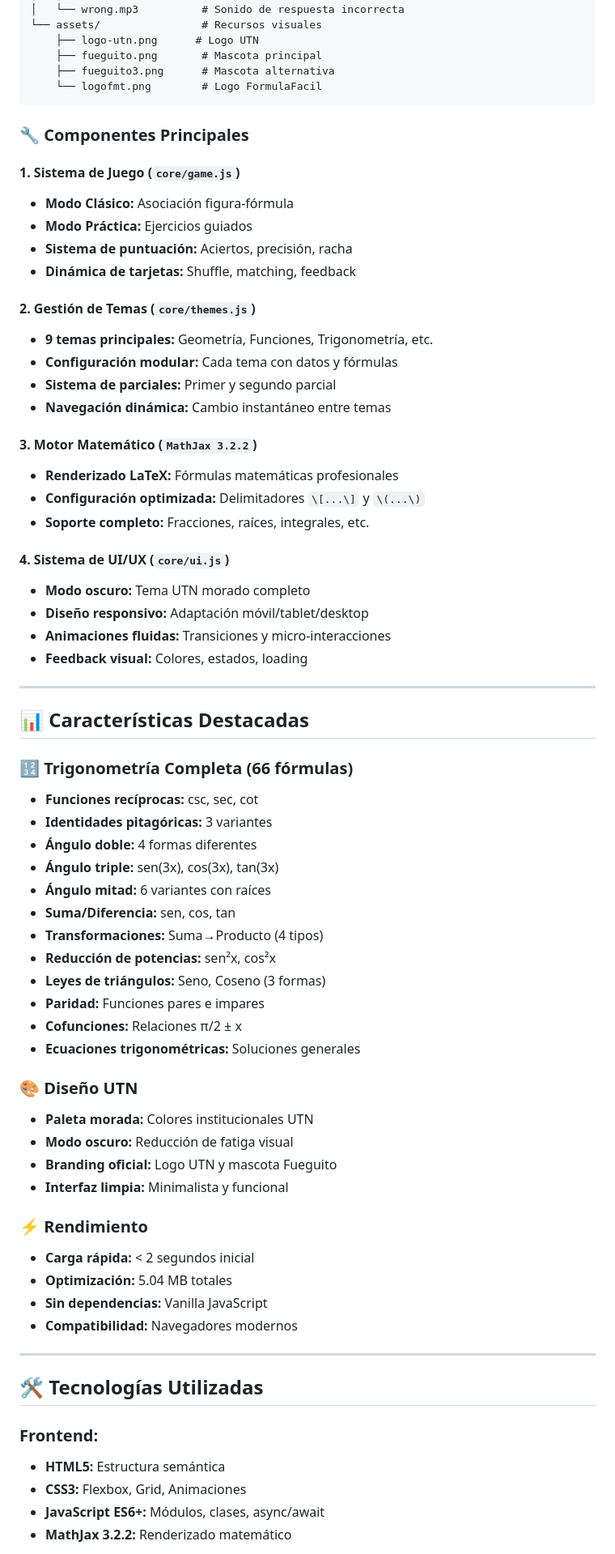
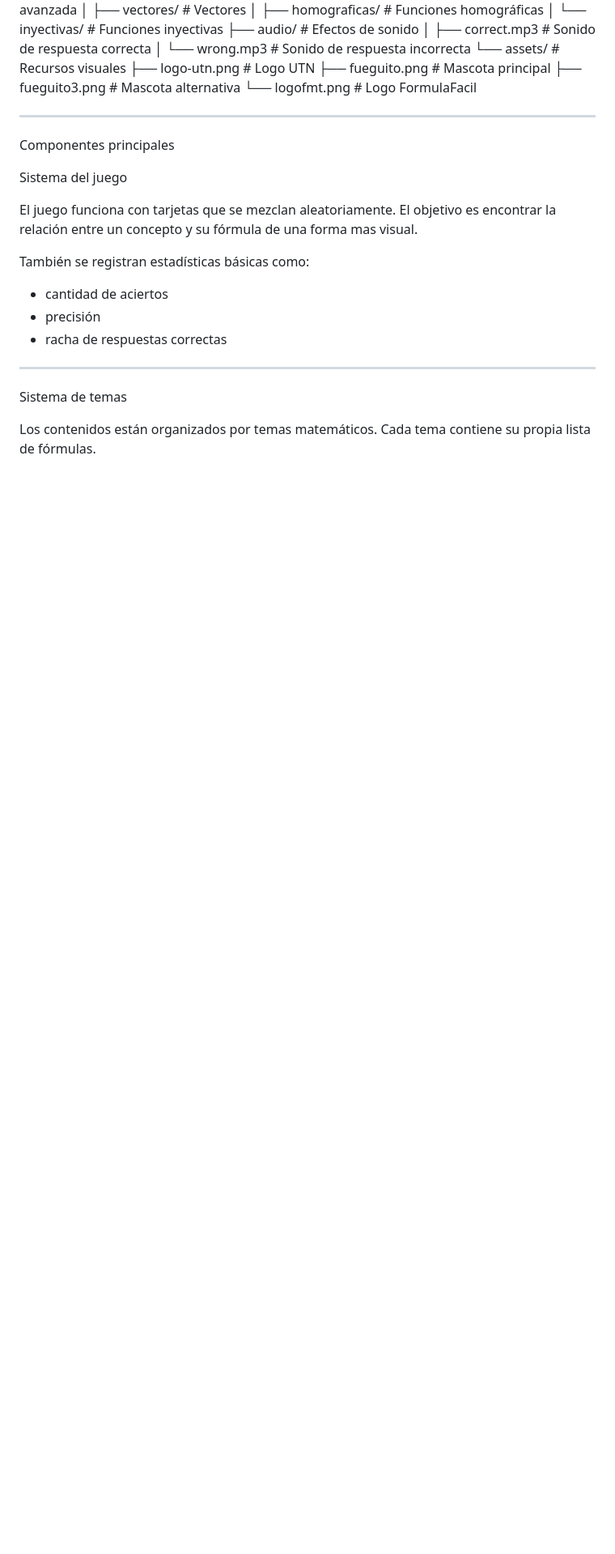
Before and after one commit to Isaacxiddd/FormulaFacil-, a Markdown page: formulafacil/README.md, the part around one of its changes. Shown at 81% size. Drawn GitHub-style; blank space fills up the shorter version.

````diff
--- a/formulafacil/README.md
+++ b/formulafacil/README.md
@@ -52,70 +61,26 @@ formulafacil/
     ├── fueguito.png       # Mascota principal
     ├── fueguito3.png      # Mascota alternativa
     └── logofmt.png        # Logo FormulaFacil
-```
-
-### **🔧 Componentes Principales**
-
-#### **1. Sistema de Juego (`core/game.js`)**
-- **Modo Clásico:** Asociación figura-fórmula
-- **Modo Práctica:** Ejercicios guiados
-- **Sistema de puntuación:** Aciertos, precisión, racha
-- **Dinámica de tarjetas:** Shuffle, matching, feedback
-
-#### **2. Gestión de Temas (`core/themes.js`)**
-- **9 temas principales:** Geometría, Funciones, Trigonometría, etc.
-- **Configuración modular:** Cada tema con datos y fórmulas
-- **Sistema de parciales:** Primer y segundo parcial
-- **Navegación dinámica:** Cambio instantáneo entre temas
-
-#### **3. Motor Matemático (`MathJax 3.2.2`)**
-- **Renderizado LaTeX:** Fórmulas matemáticas profesionales
-- **Configuración optimizada:** Delimitadores `\[...\]` y `\(...\)`
-- **Soporte completo:** Fracciones, raíces, integrales, etc.
-
-#### **4. Sistema de UI/UX (`core/ui.js`)**
-- **Modo oscuro:** Tema UTN morado completo
-- **Diseño responsivo:** Adaptación móvil/tablet/desktop
-- **Animaciones fluidas:** Transiciones y micro-interacciones
-- **Feedback visual:** Colores, estados, loading
 
 ---
 
-## 📊 **Características Destacadas**
+Componentes principales
 
-### **🔢 Trigonometría Completa (66 fórmulas)**
-- **Funciones recíprocas:** csc, sec, cot
-- **Identidades pitagóricas:** 3 variantes
-- **Ángulo doble:** 4 formas diferentes
-- **Ángulo triple:** sen(3x), cos(3x), tan(3x)
-- **Ángulo mitad:** 6 variantes con raíces
-- **Suma/Diferencia:** sen, cos, tan
-- **Transformaciones:** Suma→Producto (4 tipos)
-- **Reducción de potencias:** sen²x, cos²x
-- **Leyes de triángulos:** Seno, Coseno (3 formas)
-- **Paridad:** Funciones pares e impares
-- **Cofunciones:** Relaciones π/2 ± x
-- **Ecuaciones trigonométricas:** Soluciones generales
+Sistema del juego
 
-### **🎨 Diseño UTN**
-- **Paleta morada:** Colores institucionales UTN
-- **Modo oscuro:** Reducción de fatiga visual
-- **Branding oficial:** Logo UTN y mascota Fueguito
-- **Interfaz limpia:** Minimalista y funcional
+El juego funciona con tarjetas que se mezclan aleatoriamente.
+El objetivo es encontrar la relación entre un concepto y su fórmula de una forma mas visual.
 
-### **⚡ Rendimiento**
-- **Carga rápida:** < 2 segundos inicial
-- **Optimización:** 5.04 MB totales
-- **Sin dependencias:** Vanilla JavaScript
-- **Compatibilidad:** Navegadores modernos
+También se registran estadísticas básicas como:
+
+* cantidad de aciertos
+* precisión
+* racha de respuestas correctas
 
 ---
 
-## 🛠️ **Tecnologías Utilizadas**
+Sistema de temas
 
-### **Frontend:**
-- **HTML5:** Estructura semántica
-- **CSS3:** Flexbox, Grid, Animaciones
-- **JavaScript ES6+:** Módulos, clases, async/await
-- **MathJax 3.2.2:** Renderizado matemático
+Los contenidos están organizados por temas matemáticos.
+Cada tema contiene su propia lista de fórmulas.
 
````
Also changed, not shown: other parts of formulafacil/README.md (+133 -123 lines).
